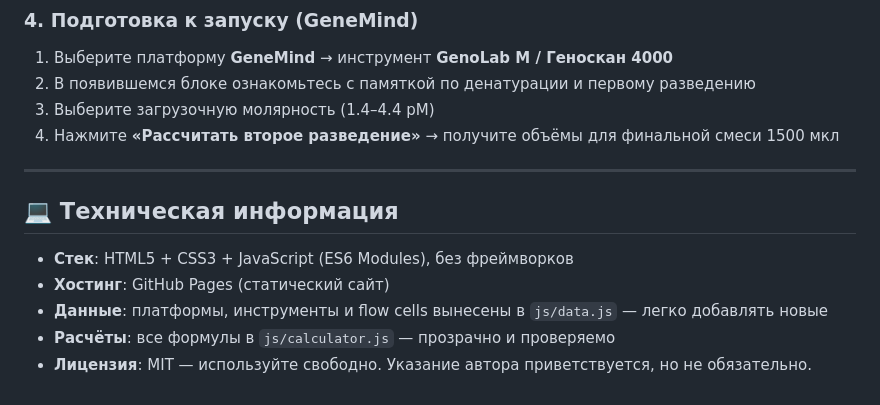
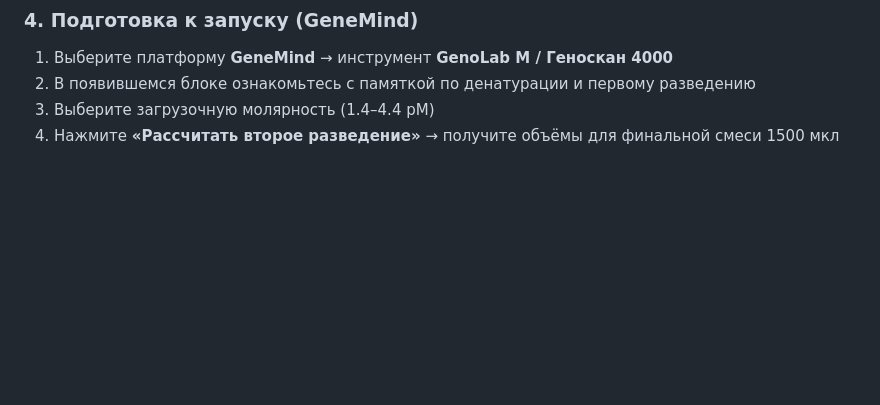
Before and after one commit to ttnlsc/sequencing-calculator, a Markdown page: README.md, the part around the change. GitHub-like rendering; blank space fills up the shorter version.

```diff
--- a/README.md
+++ b/README.md
@@ -66,13 +66,3 @@
 2. В появившемся блоке ознакомьтесь с памяткой по денатурации и первому разведению
 3. Выберите загрузочную молярность (1.4–4.4 pM)
 4. Нажмите **«Рассчитать второе разведение»** → получите объёмы для финальной смеси 1500 мкл
-
----
-
-## 💻 Техническая информация
-
-- **Стек**: HTML5 + CSS3 + JavaScript (ES6 Modules), без фреймворков
-- **Хостинг**: GitHub Pages (статический сайт)
-- **Данные**: платформы, инструменты и flow cells вынесены в `js/data.js` — легко добавлять новые
-- **Расчёты**: все формулы в `js/calculator.js` — прозрачно и проверяемо
-- **Лицензия**: MIT — используйте свободно. Указание автора приветствуется, но не обязательно.
```
